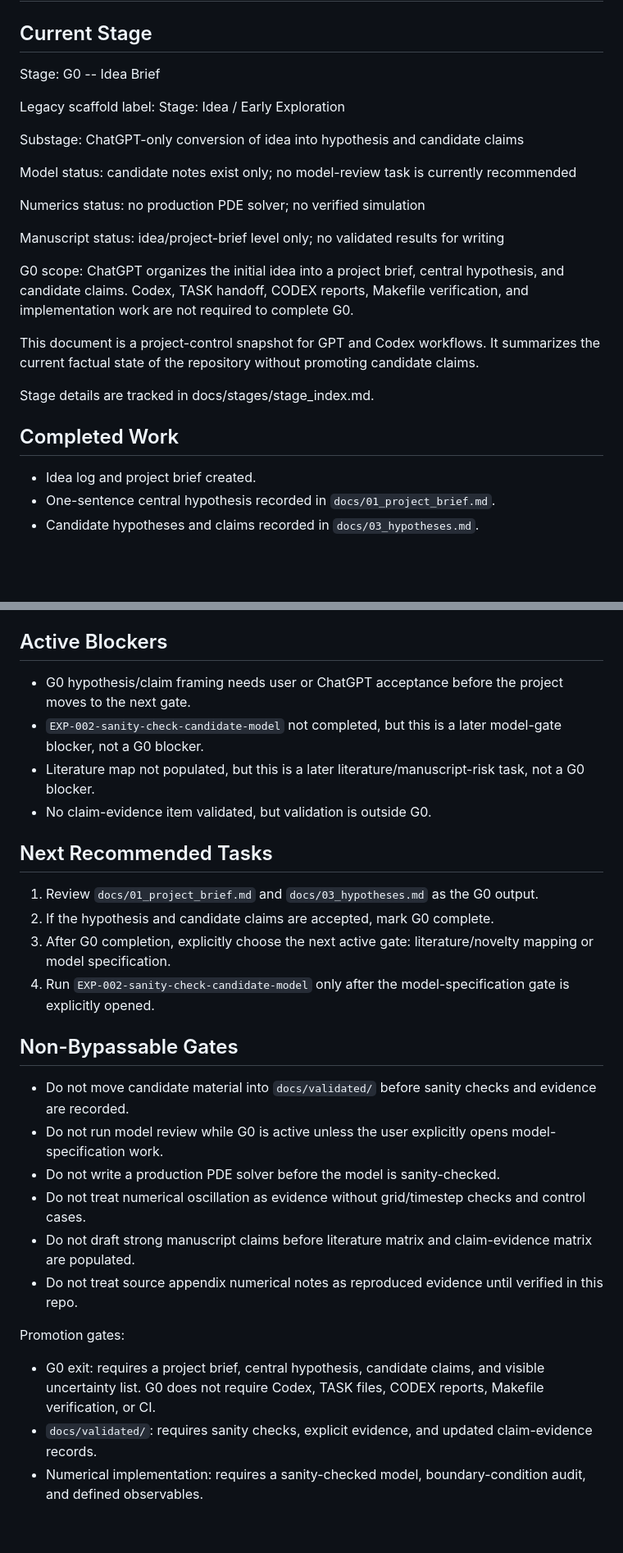
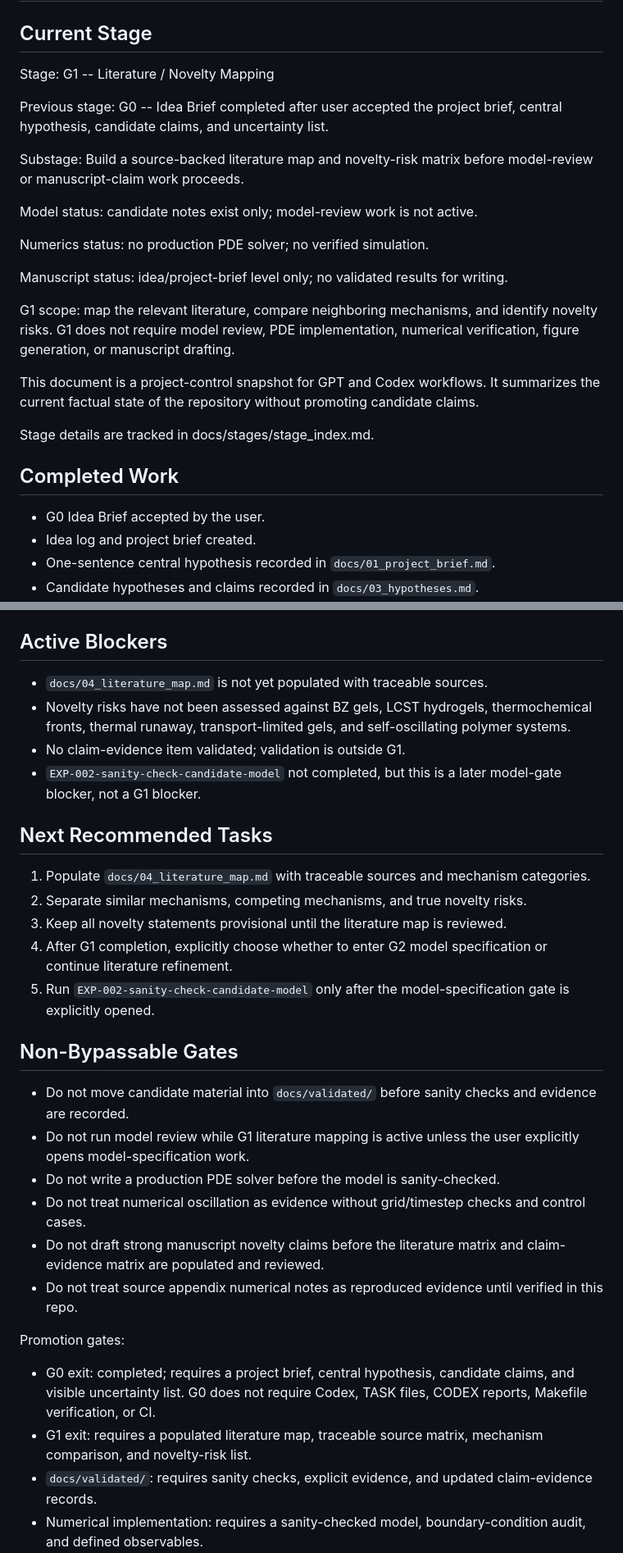
Before and after one commit to lasite/hydrogel-transport-oscillation, a Markdown page: docs/project_state.md, 2 parts joined by grey strips. Shown at 82% size. GitHub-like rendering; blank space fills up the shorter version.

Commit message:
Mark G0 complete and enter G1 literature

```diff
--- a/docs/project_state.md
+++ b/docs/project_state.md
@@ -2,19 +2,19 @@
 
 ## Current Stage
 
-Stage: G0 -- Idea Brief
+Stage: G1 -- Literature / Novelty Mapping
 
-Legacy scaffold label: Stage: Idea / Early Exploration
+Previous stage: G0 -- Idea Brief completed after user accepted the project brief, central hypothesis, candidate claims, and uncertainty list.
 
-Substage: ChatGPT-only conversion of idea into hypothesis and candidate claims
+Substage: Build a source-backed literature map and novelty-risk matrix before model-review or manuscript-claim work proceeds.
 
-Model status: candidate notes exist only; no model-review task is currently recommended
+Model status: candidate notes exist only; model-review work is not active.
 
-Numerics status: no production PDE solver; no verified simulation
+Numerics status: no production PDE solver; no verified simulation.
 
-Manuscript status: idea/project-brief level only; no validated results for writing
+Manuscript status: idea/project-brief level only; no validated results for writing.
 
-G0 scope: ChatGPT organizes the initial idea into a project brief, central hypothesis, and candidate claims. Codex, TASK handoff, CODEX reports, Makefile verification, and implementation work are not required to complete G0.
+G1 scope: map the relevant literature, compare neighboring mechanisms, and identify novelty risks. G1 does not require model review, PDE implementation, numerical verification, figure generation, or manuscript drafting.
 
 This document is a project-control snapshot for GPT and Codex workflows. It summarizes the current factual state of the repository without promoting candidate claims.
 
@@ -22,6 +22,7 @@ Stage details are tracked in docs/stages/stage_index.md.
 
 ## Completed Work
 
+* G0 Idea Brief accepted by the user.
 * Idea log and project brief created.
 * One-sentence central hypothesis recorded in `docs/01_project_brief.md`.
 * Candidate hypotheses and claims recorded in `docs/03_hypotheses.md`.
@@ -37,30 +38,32 @@ Stage details are tracked in docs/stages/stage_index.md.
 
 ## Active Blockers
 
-* G0 hypothesis/claim framing needs user or ChatGPT acceptance before the project moves to the next gate.
-* `EXP-002-sanity-check-candidate-model` not completed, but this is a later model-gate blocker, not a G0 blocker.
-* Literature map not populated, but this is a later literature/manuscript-risk task, not a G0 blocker.
-* No claim-evidence item validated, but validation is outside G0.
+* `docs/04_literature_map.md` is not yet populated with traceable sources.
+* Novelty risks have not been assessed against BZ gels, LCST hydrogels, thermochemical fronts, thermal runaway, transport-limited gels, and self-oscillating polymer systems.
+* No claim-evidence item validated; validation is outside G1.
+* `EXP-002-sanity-check-candidate-model` not completed, but this is a later model-gate blocker, not a G1 blocker.
 
 ## Next Recommended Tasks
 
-1. Review `docs/01_project_brief.md` and `docs/03_hypotheses.md` as the G0 output.
-2. If the hypothesis and candidate claims are accepted, mark G0 complete.
-3. After G0 completion, explicitly choose the next active gate: literature/novelty mapping or model specification.
-4. Run `EXP-002-sanity-check-candidate-model` only after the model-specification gate is explicitly opened.
+1. Populate `docs/04_literature_map.md` with traceable sources and mechanism categories.
+2. Separate similar mechanisms, competing mechanisms, and true novelty risks.
+3. Keep all novelty statements provisional until the literature map is reviewed.
+4. After G1 completion, explicitly choose whether to enter G2 model specification or continue literature refinement.
+5. Run `EXP-002-sanity-check-candidate-model` only after the model-specification gate is explicitly opened.
 
 ## Non-Bypassable Gates
 
 * Do not move candidate material into `docs/validated/` before sanity checks and evidence are recorded.
-* Do not run model review while G0 is active unless the user explicitly opens model-specification work.
+* Do not run model review while G1 literature mapping is active unless the user explicitly opens model-specification work.
 * Do not write a production PDE solver before the model is sanity-checked.
 * Do not treat numerical oscillation as evidence without grid/timestep checks and control cases.
-* Do not draft strong manuscript claims before literature matrix and claim-evidence matrix are populated.
+* Do not draft strong manuscript novelty claims before the literature matrix and claim-evidence matrix are populated and reviewed.
 * Do not treat source appendix numerical notes as reproduced evidence until verified in this repo.
 
 Promotion gates:
 
-* G0 exit: requires a project brief, central hypothesis, candidate claims, and visible uncertainty list. G0 does not require Codex, TASK files, CODEX reports, Makefile verification, or CI.
+* G0 exit: completed; requires a project brief, central hypothesis, candidate claims, and visible uncertainty list. G0 does not require Codex, TASK files, CODEX reports, Makefile verification, or CI.
+* G1 exit: requires a populated literature map, traceable source matrix, mechanism comparison, and novelty-risk list.
 * `docs/validated/`: requires sanity checks, explicit evidence, and updated claim-evidence records.
 * Numerical implementation: requires a sanity-checked model, boundary-condition audit, and defined observables.
 * Results: require reproducible scripts or notebooks, control cases, and convergence checks.
```
Also changed, not shown: other parts of docs/project_state.md (+2 -0 lines).
